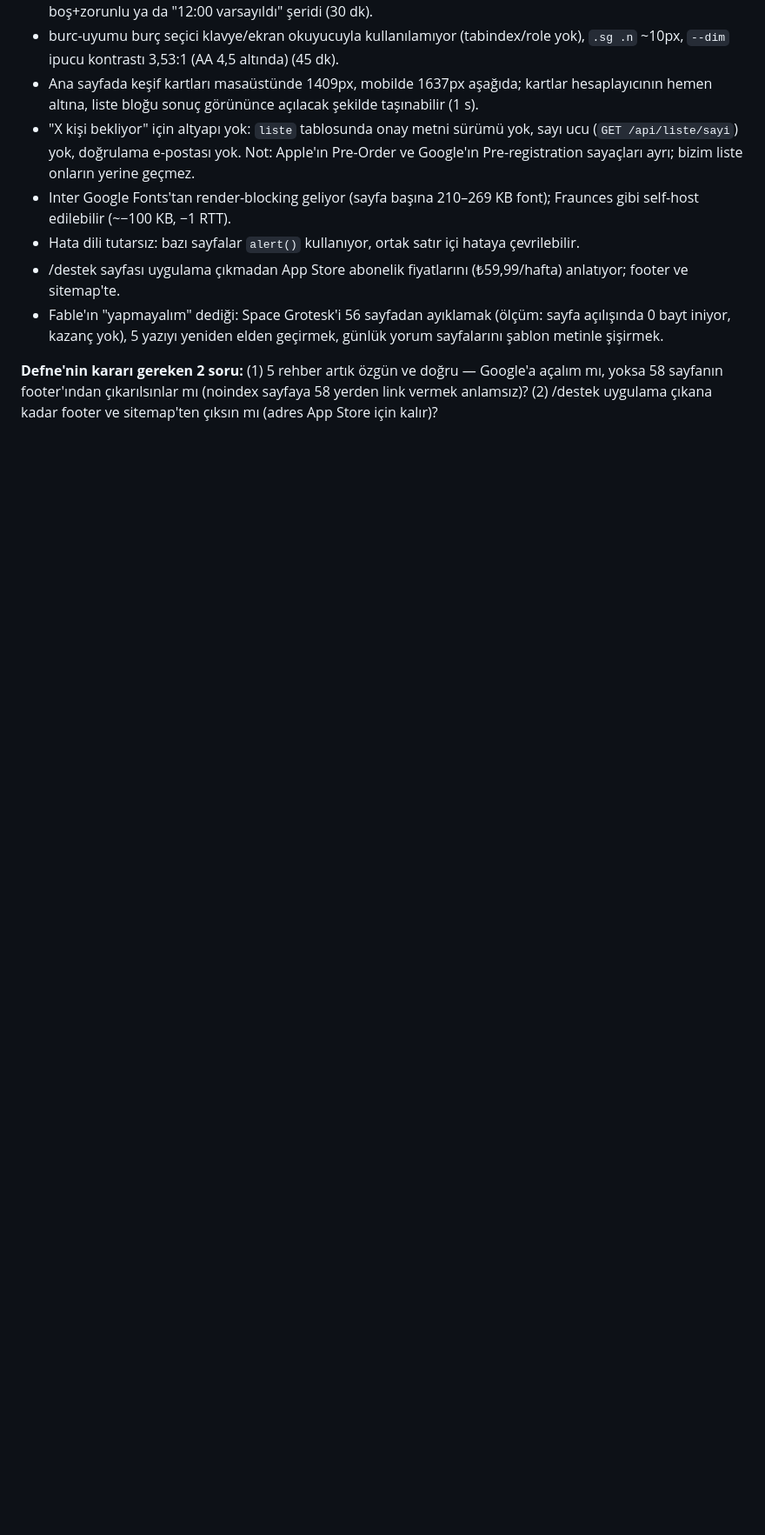
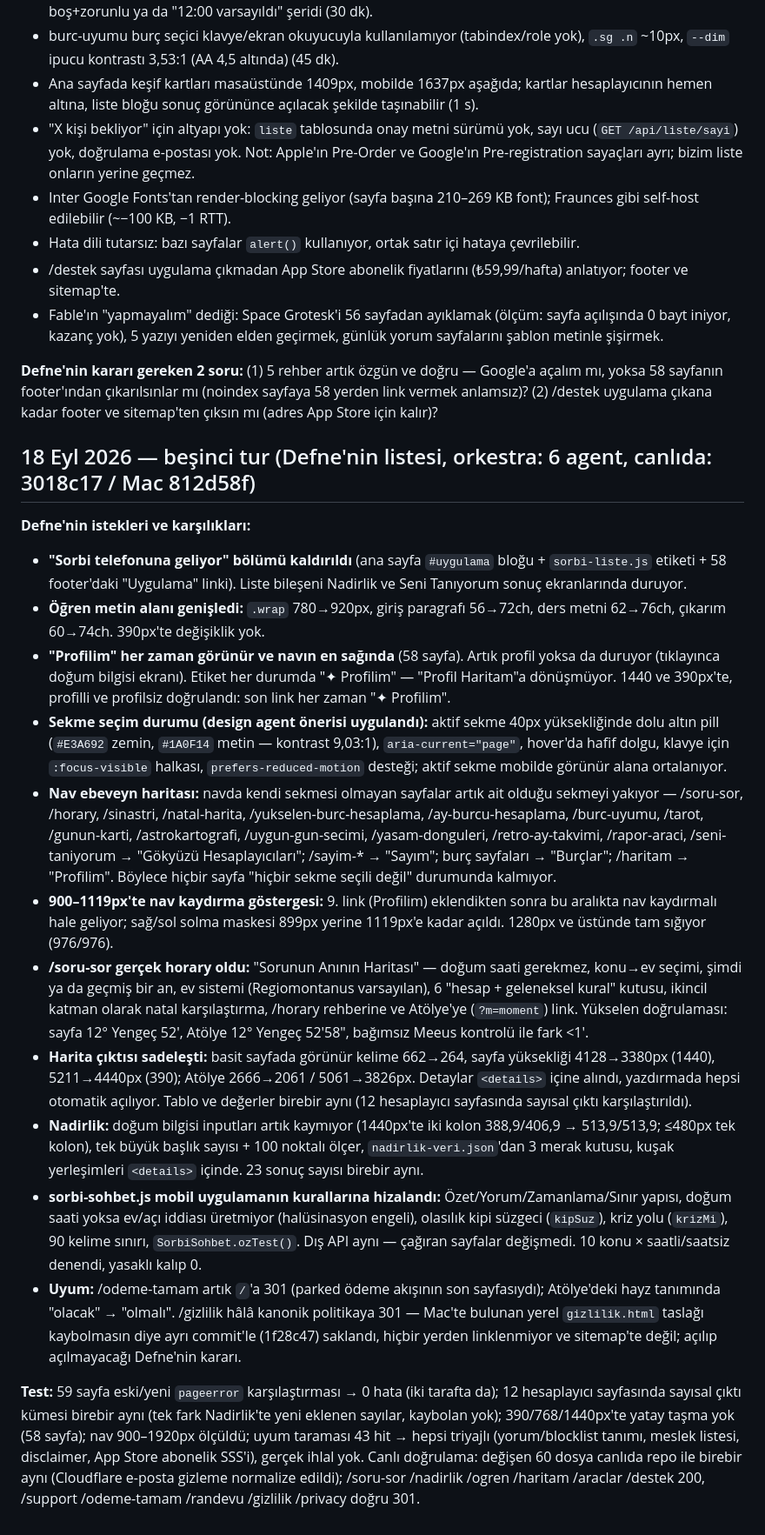
Before and after one commit to defnedev/sorbi-website, a Markdown page: belge/site-duzeni-2026-09.md, the part around the change. Shown at 87% size. Drawn GitHub-style; blank space fills up the shorter version.

Commit message:
belge: besinci tur (Defne listesi, nav secim durumlari, horary, sadelesme, testler)

```diff
--- a/belge/site-duzeni-2026-09.md
+++ b/belge/site-duzeni-2026-09.md
@@ -106,3 +106,20 @@ Test: 59 sayfa JS hatası yok; Nadirlik aynı doğum bilgisiyle eski/yeni aynı
 - Fable'ın "yapmayalım" dediği: Space Grotesk'i 56 sayfadan ayıklamak (ölçüm: sayfa açılışında 0 bayt iniyor, kazanç yok), 5 yazıyı yeniden elden geçirmek, günlük yorum sayfalarını şablon metinle şişirmek.
 
 **Defne'nin kararı gereken 2 soru:** (1) 5 rehber artık özgün ve doğru — Google'a açalım mı, yoksa 58 sayfanın footer'ından çıkarılsınlar mı (noindex sayfaya 58 yerden link vermek anlamsız)? (2) /destek uygulama çıkana kadar footer ve sitemap'ten çıksın mı (adres App Store için kalır)?
+
+## 18 Eyl 2026 — beşinci tur (Defne'nin listesi, orkestra: 6 agent, canlıda: 3018c17 / Mac 812d58f)
+
+**Defne'nin istekleri ve karşılıkları:**
+- **"Sorbi telefonuna geliyor" bölümü kaldırıldı** (ana sayfa `#uygulama` bloğu + `sorbi-liste.js` etiketi + 58 footer'daki "Uygulama" linki). Liste bileşeni Nadirlik ve Seni Tanıyorum sonuç ekranlarında duruyor.
+- **Öğren metin alanı genişledi:** `.wrap` 780→920px, giriş paragrafı 56→72ch, ders metni 62→76ch, çıkarım 60→74ch. 390px'te değişiklik yok.
+- **"Profilim" her zaman görünür ve navın en sağında** (58 sayfa). Artık profil yoksa da duruyor (tıklayınca doğum bilgisi ekranı). Etiket her durumda "✦ Profilim" — "Profil Haritam"a dönüşmüyor. 1440 ve 390px'te, profilli ve profilsiz doğrulandı: son link her zaman "✦ Profilim".
+- **Sekme seçim durumu (design agent önerisi uygulandı):** aktif sekme 40px yüksekliğinde dolu altın pill (`#E3A692` zemin, `#1A0F14` metin — kontrast 9,03:1), `aria-current="page"`, hover'da hafif dolgu, klavye için `:focus-visible` halkası, `prefers-reduced-motion` desteği; aktif sekme mobilde görünür alana ortalanıyor.
+- **Nav ebeveyn haritası:** navda kendi sekmesi olmayan sayfalar artık ait olduğu sekmeyi yakıyor — /soru-sor, /horary, /sinastri, /natal-harita, /yukselen-burc-hesaplama, /ay-burcu-hesaplama, /burc-uyumu, /tarot, /gunun-karti, /astrokartografi, /uygun-gun-secimi, /yasam-donguleri, /retro-ay-takvimi, /rapor-araci, /seni-taniyorum → "Gökyüzü Hesaplayıcıları"; /sayim-* → "Sayım"; burç sayfaları → "Burçlar"; /haritam → "Profilim". Böylece hiçbir sayfa "hiçbir sekme seçili değil" durumunda kalmıyor.
+- **900–1119px'te nav kaydırma göstergesi:** 9. link (Profilim) eklendikten sonra bu aralıkta nav kaydırmalı hale geliyor; sağ/sol solma maskesi 899px yerine 1119px'e kadar açıldı. 1280px ve üstünde tam sığıyor (976/976).
+- **/soru-sor gerçek horary oldu:** "Sorunun Anının Haritası" — doğum saati gerekmez, konu→ev seçimi, şimdi ya da geçmiş bir an, ev sistemi (Regiomontanus varsayılan), 6 "hesap + geleneksel kural" kutusu, ikincil katman olarak natal karşılaştırma, /horary rehberine ve Atölye'ye (`?m=moment`) link. Yükselen doğrulaması: sayfa 12° Yengeç 52′, Atölye 12° Yengeç 52′58″, bağımsız Meeus kontrolü ile fark <1′.
+- **Harita çıktısı sadeleşti:** basit sayfada görünür kelime 662→264, sayfa yüksekliği 4128→3380px (1440), 5211→4440px (390); Atölye 2666→2061 / 5061→3826px. Detaylar `<details>` içine alındı, yazdırmada hepsi otomatik açılıyor. Tablo ve değerler birebir aynı (12 hesaplayıcı sayfasında sayısal çıktı karşılaştırıldı).
+- **Nadirlik:** doğum bilgisi inputları artık kaymıyor (1440px'te iki kolon 388,9/406,9 → 513,9/513,9; ≤480px tek kolon), tek büyük başlık sayısı + 100 noktalı ölçer, `nadirlik-veri.json`'dan 3 merak kutusu, kuşak yerleşimleri `<details>` içinde. 23 sonuç sayısı birebir aynı.
+- **sorbi-sohbet.js mobil uygulamanın kurallarına hizalandı:** Özet/Yorum/Zamanlama/Sınır yapısı, doğum saati yoksa ev/açı iddiası üretmiyor (halüsinasyon engeli), olasılık kipi süzgeci (`kipSuz`), kriz yolu (`krizMi`), 90 kelime sınırı, `SorbiSohbet.ozTest()`. Dış API aynı — çağıran sayfalar değişmedi. 10 konu × saatli/saatsiz denendi, yasaklı kalıp 0.
+- **Uyum:** /odeme-tamam artık `/`'a 301 (parked ödeme akışının son sayfasıydı); Atölye'deki hayz tanımında "olacak" → "olmalı". /gizlilik hâlâ kanonik politikaya 301 — Mac'te bulunan yerel `gizlilik.html` taslağı kaybolmasın diye ayrı commit'le (1f28c47) saklandı, hiçbir yerden linklenmiyor ve sitemap'te değil; açılıp açılmayacağı Defne'nin kararı.
+
+**Test:** 59 sayfa eski/yeni `pageerror` karşılaştırması → 0 hata (iki tarafta da); 12 hesaplayıcı sayfasında sayısal çıktı kümesi birebir aynı (tek fark Nadirlik'te yeni eklenen sayılar, kaybolan yok); 390/768/1440px'te yatay taşma yok (58 sayfa); nav 900–1920px ölçüldü; uyum taraması 43 hit → hepsi triyajlı (yorum/blocklist tanımı, meslek listesi, disclaimer, App Store abonelik SSS'i), gerçek ihlal yok. Canlı doğrulama: değişen 60 dosya canlıda repo ile birebir aynı (Cloudflare e-posta gizleme normalize edildi); /soru-sor /nadirlik /ogren /haritam /araclar /destek 200, /support /odeme-tamam /randevu /gizlilik /privacy doğru 301.
```
